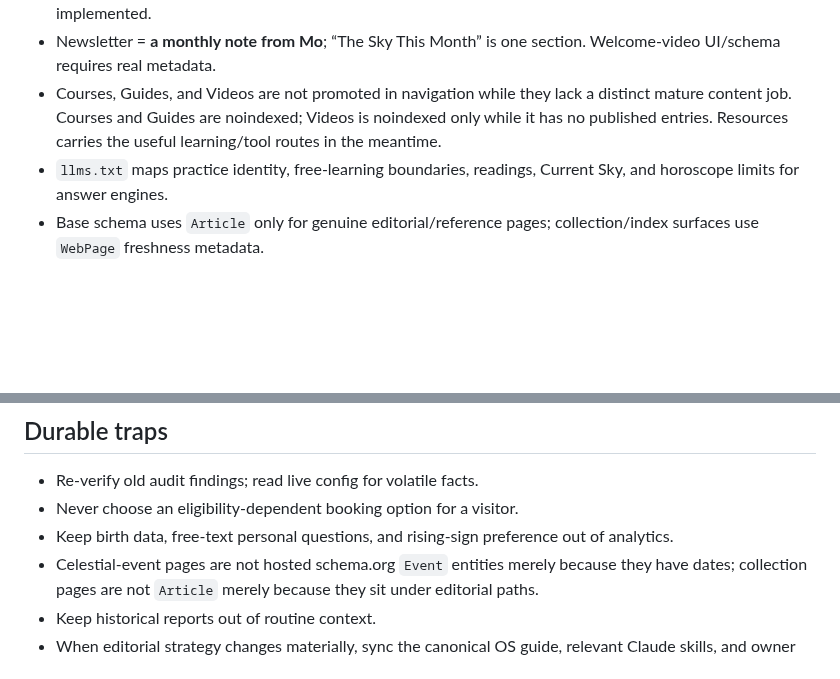
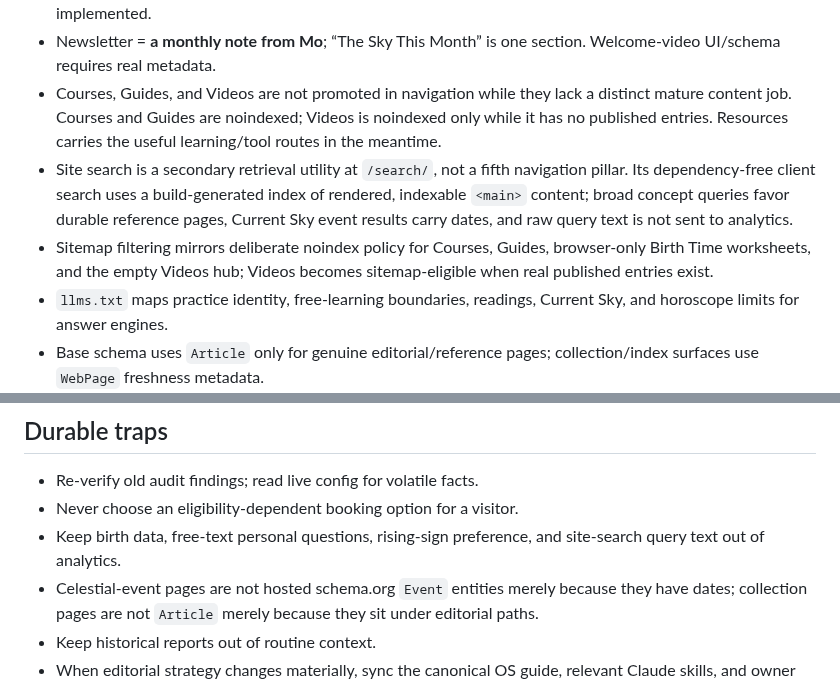
Before and after one commit to Shanenh22/MoLumenSite, a Markdown page: MoLumen_OS/PROJECT_STATE.md, 2 parts joined by grey strips. Rendered like a GitHub page; blank space fills up the shorter version.

Commit message:
Record static search and sitemap policy

```diff
--- a/MoLumen_OS/PROJECT_STATE.md
+++ b/MoLumen_OS/PROJECT_STATE.md
@@ -12,6 +12,8 @@ Read for cross-session status only. Code/config is authoritative for implementat
 - Birth Time guide/toolkit/PDF, sky calendar, Birth Time Confidence, and rising-sign preference are implemented.
 - Newsletter = **a monthly note from Mo**; “The Sky This Month” is one section. Welcome-video UI/schema requires real metadata.
 - Courses, Guides, and Videos are not promoted in navigation while they lack a distinct mature content job. Courses and Guides are noindexed; Videos is noindexed only while it has no published entries. Resources carries the useful learning/tool routes in the meantime.
+- Site search is a secondary retrieval utility at `/search/`, not a fifth navigation pillar. Its dependency-free client search uses a build-generated index of rendered, indexable `<main>` content; broad concept queries favor durable reference pages, Current Sky event results carry dates, and raw query text is not sent to analytics.
+- Sitemap filtering mirrors deliberate noindex policy for Courses, Guides, browser-only Birth Time worksheets, and the empty Videos hub; Videos becomes sitemap-eligible when real published entries exist.
 - `llms.txt` maps practice identity, free-learning boundaries, readings, Current Sky, and horoscope limits for answer engines.
 - Base schema uses `Article` only for genuine editorial/reference pages; collection/index surfaces use `WebPage` freshness metadata.
 
@@ -41,7 +43,7 @@ Read for cross-session status only. Code/config is authoritative for implementat
 ## Durable traps
 - Re-verify old audit findings; read live config for volatile facts.
 - Never choose an eligibility-dependent booking option for a visitor.
-- Keep birth data, free-text personal questions, and rising-sign preference out of analytics.
+- Keep birth data, free-text personal questions, rising-sign preference, and site-search query text out of analytics.
 - Celestial-event pages are not hosted schema.org `Event` entities merely because they have dates; collection pages are not `Article` merely because they sit under editorial paths.
 - Keep historical reports out of routine context.
 - When editorial strategy changes materially, sync the canonical OS guide, relevant Claude skills, and owner CMS guidance.
```
